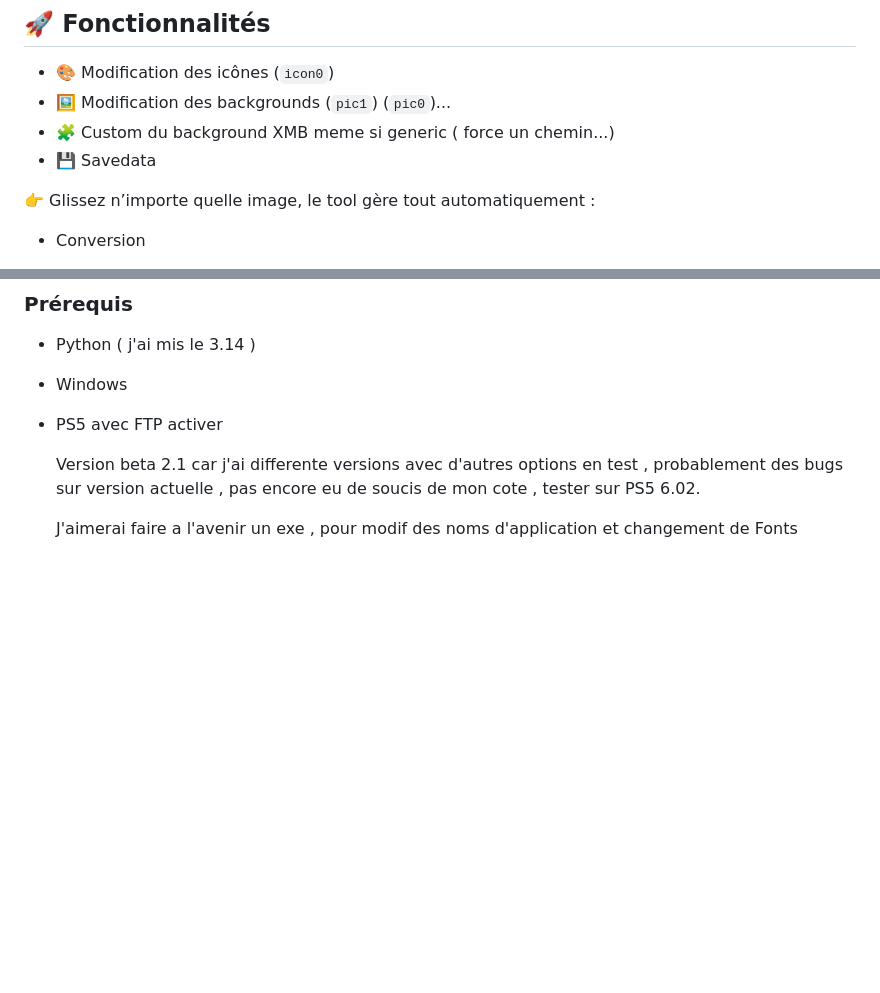
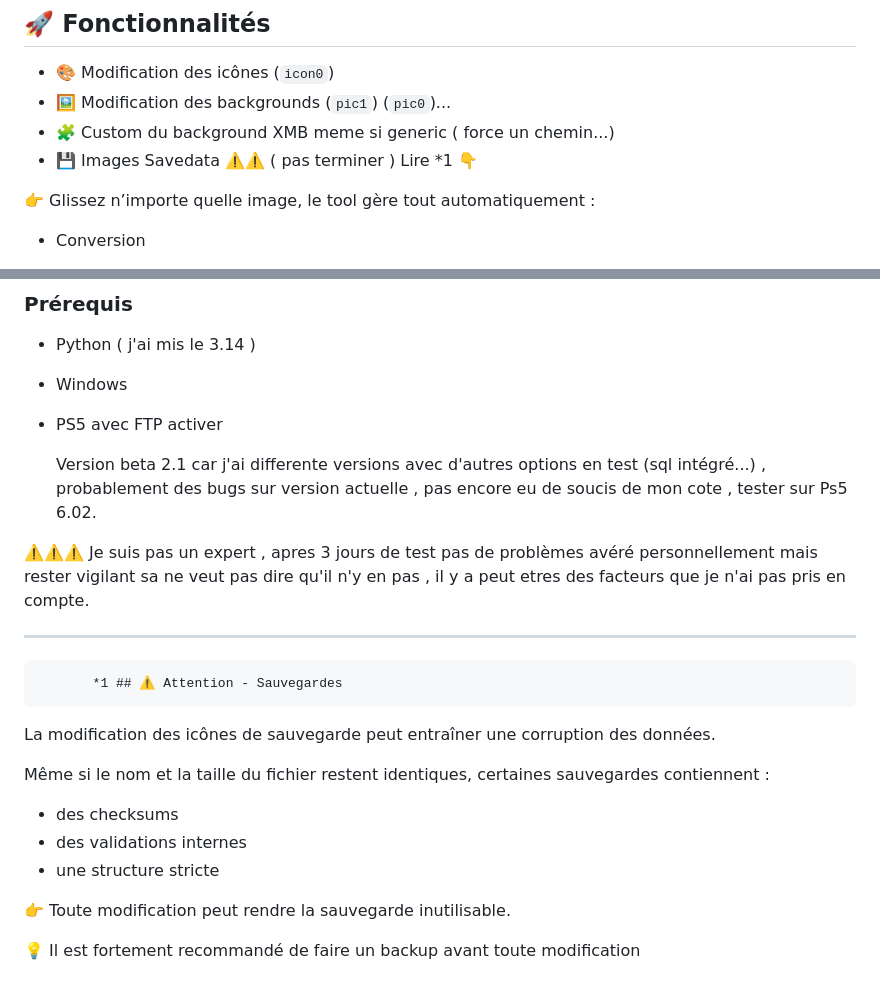
Before and after one commit to NikoBellikJR31/PS5_ICON_MANAGER, a Markdown page: README.md, 2 parts joined by grey strips. GitHub-like rendering; blank space fills up the shorter version.

```diff
--- a/README.md
+++ b/README.md
@@ -30,7 +30,7 @@ Remplacez les icônes, backgrounds et visuels XMB de vos jeux PS5 — directemen
 - 🎨 Modification des icônes (`icon0`)
 - 🖼️ Modification des backgrounds (`pic1`) (`pic0`)...
 - 🧩 Custom du background XMB meme si generic ( force un chemin...)
-- 💾 Savedata
+- 💾  Images Savedata ⚠️⚠️ ( pas terminer ) Lire *1 👇
 
 👉 Glissez n’importe quelle image, le tool gère tout automatiquement :
 - Conversion
@@ -68,6 +68,21 @@ Remplacez les icônes, backgrounds et visuels XMB de vos jeux PS5 — directemen
 - Windows
 - PS5 avec FTP activer
 
-   Version beta 2.1 car j'ai differente versions avec d'autres options en test , probablement des bugs sur version actuelle , pas encore eu de soucis de      mon cote , tester sur PS5 6.02.
+   Version beta 2.1 car j'ai differente versions avec d'autres options en test (sql intégré...) , probablement des bugs sur version actuelle , pas encore eu de soucis de mon cote , tester sur Ps5 6.02.
 
-   J'aimerai faire a l'avenir un exe , pour modif des noms d'application et changement de Fonts
+⚠️⚠️⚠️ Je suis pas un expert , apres 3 jours de test pas de problèmes avéré personnellement mais rester vigilant sa ne veut pas dire qu'il n'y en pas , il y a peut etres des facteurs que je n'ai pas pris en compte.
+
+---
+
+           *1 ## ⚠️ Attention - Sauvegardes
+
+La modification des icônes de sauvegarde peut entraîner une corruption des données.
+
+Même si le nom et la taille du fichier restent identiques, certaines sauvegardes contiennent :
+- des checksums
+- des validations internes
+- une structure stricte
+
+👉 Toute modification peut rendre la sauvegarde inutilisable.
+
+💡 Il est fortement recommandé de faire un backup avant toute modification
```
